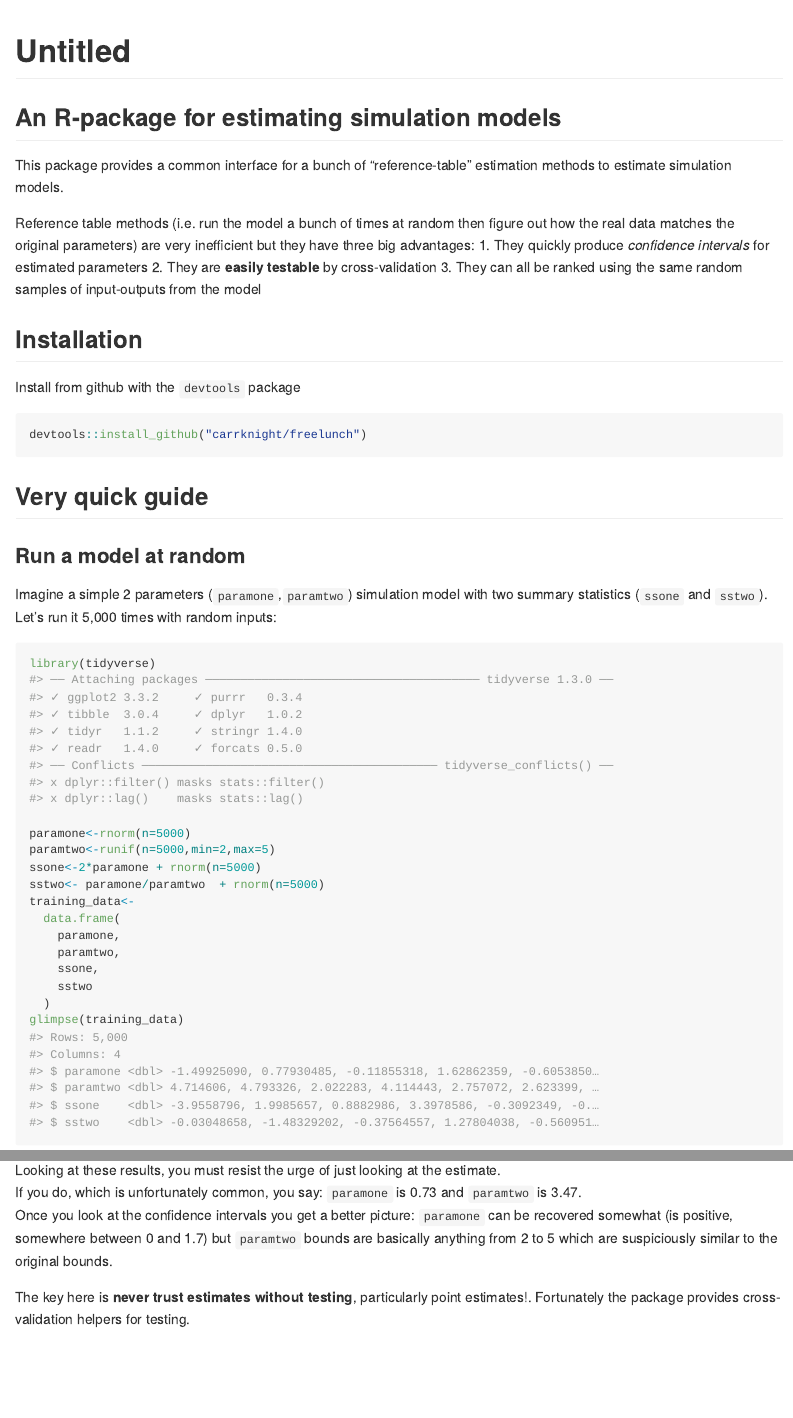
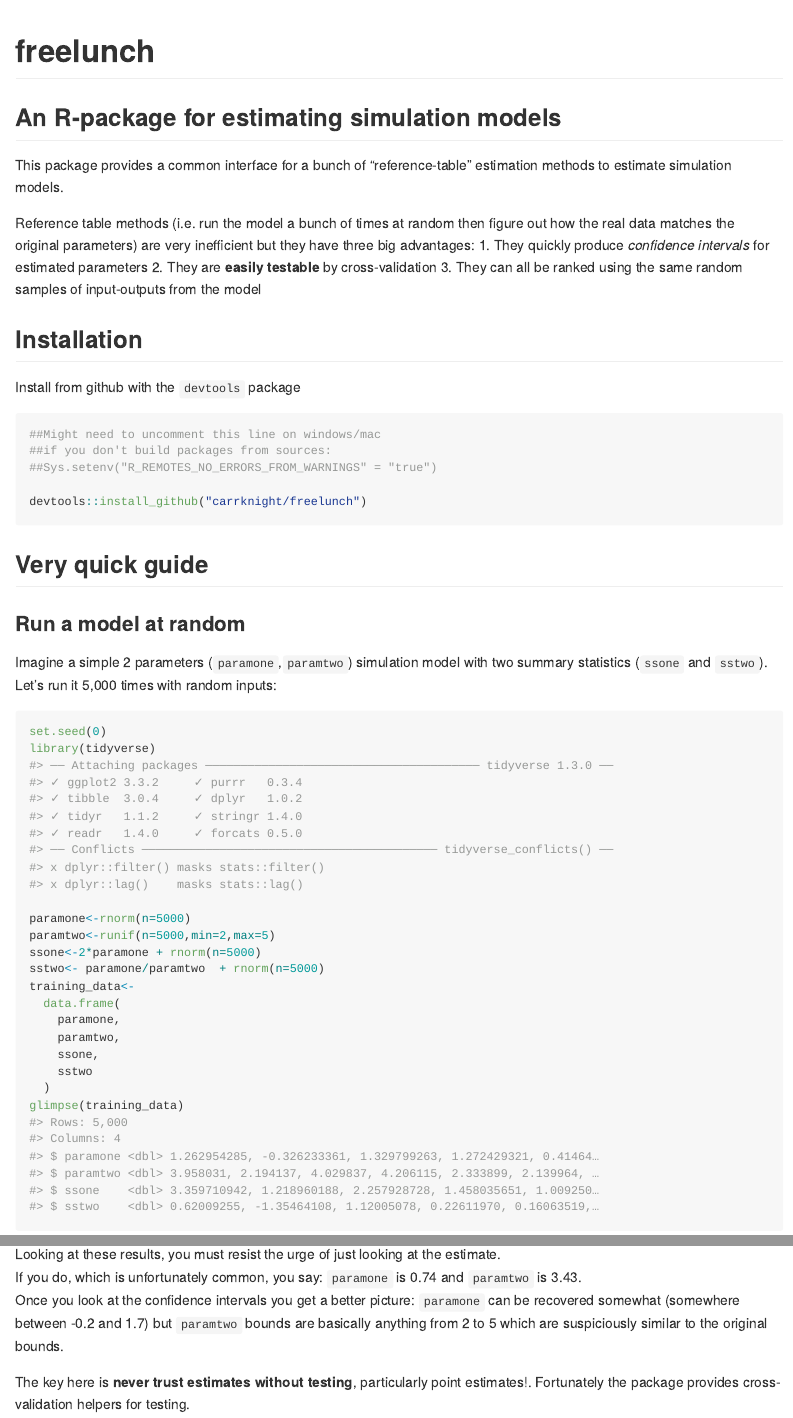
Before and after one commit to CarrKnight/freelunch, an R Markdown document (README.Rmd): the page in a window 1100 px wide, from its top, and a second part further down, joined at a grey line. The pictures show the output file README.md that the author committed with the source, drawn offline in the style of GitHub.

Commit message:
forgot to fix the seed like a ten year old

````diff
--- a/README.Rmd
+++ b/README.Rmd
@@ -1,5 +1,5 @@
 ---
-title: "Untitled"
+title: "freelunch"
 output: github_document
 editor_options:
   chunk_output_type: console
@@ -25,6 +25,11 @@ Reference table methods (i.e. run the model a bunch of times at random then figu
 Install from github with the `devtools` package
 
 ```{r, eval=FALSE}
+
+##Might need to uncomment this line on windows/mac
+##if you don't build packages from sources:
+##Sys.setenv("R_REMOTES_NO_ERRORS_FROM_WARNINGS" = "true")
+
 devtools::install_github("carrknight/freelunch")
 ```
 
@@ -35,6 +40,7 @@ devtools::install_github("carrknight/freelunch")
 Imagine a simple 2 parameters (`paramone`,`paramtwo`) simulation model with two summary statistics (`ssone` and `sstwo`). Let's run it 5,000 times with random inputs:
 
 ```{r}
+set.seed(0)
 library(tidyverse)
 
 paramone<-rnorm(n=5000)
@@ -90,8 +96,8 @@ estimation<-
 tidy_up_estimation(estimation) %>% knitr::kable()
 ```
 Looking at these results, you must resist the urge of just looking at the estimate.
-If you do, which is unfortunately common, you say: `paramone` is 0.73 and `paramtwo` is 3.47.
-Once you look at the confidence intervals you get a better picture: `paramone` can be recovered somewhat (is positive, somewhere between 0 and 1.7) but `paramtwo` bounds are basically anything from 2 to 5 which are suspiciously similar to the original bounds.
+If you do, which is unfortunately common, you say: `paramone` is 0.74 and `paramtwo` is 3.43.
+Once you look at the confidence intervals you get a better picture: `paramone` can be recovered somewhat (somewhere between -0.2 and 1.7) but `paramtwo` bounds are basically anything from 2 to 5 which are suspiciously similar to the original bounds.
 
 The key here is **never trust estimates without testing**, particularly point estimates!. Fortunately the package provides cross-validation helpers for testing.
 
````
Also changed, not shown: R/setup.R (+2 -2 lines), README.md, README_files/figure-gfm/unnamed-chunk-10-1.png (added), README_files/figure-gfm/unnamed-chunk-9-1.png (added), README.Rmd (5 more changed lines).
